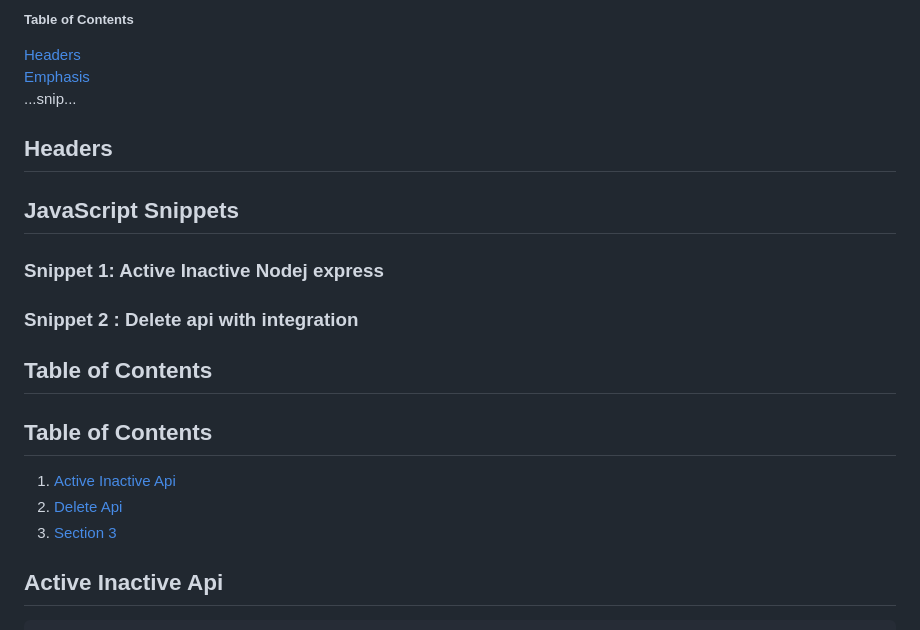
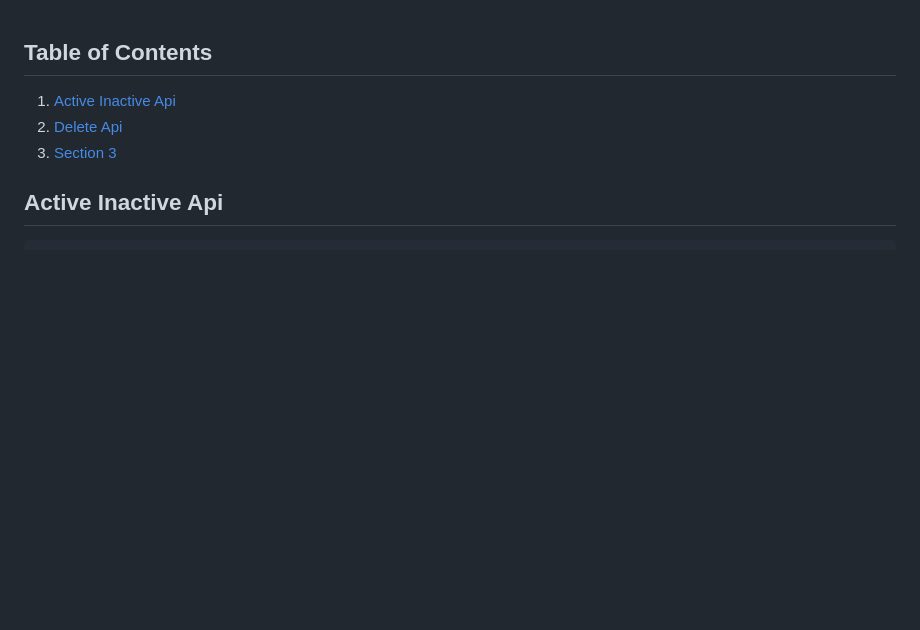
Before and after one commit to kawsar19/mern-snippets, a Markdown page: readme.md, the part around the change. Rendered like a GitHub page; blank space fills up the shorter version.

```diff
--- a/readme.md
+++ b/readme.md
@@ -1,25 +1,3 @@
-
-
-##### Table of Contents
-[Headers](#headers)
-[Emphasis](#emphasis)
-...snip...
-<a name="headers"/>
-## Headers
-
-
-
-
-## JavaScript Snippets
-
-### Snippet 1: Active Inactive Nodej express
-
-
-
-### Snippet 2 : Delete api with integration
-
-
-## Table of Contents
 
 
 
```
